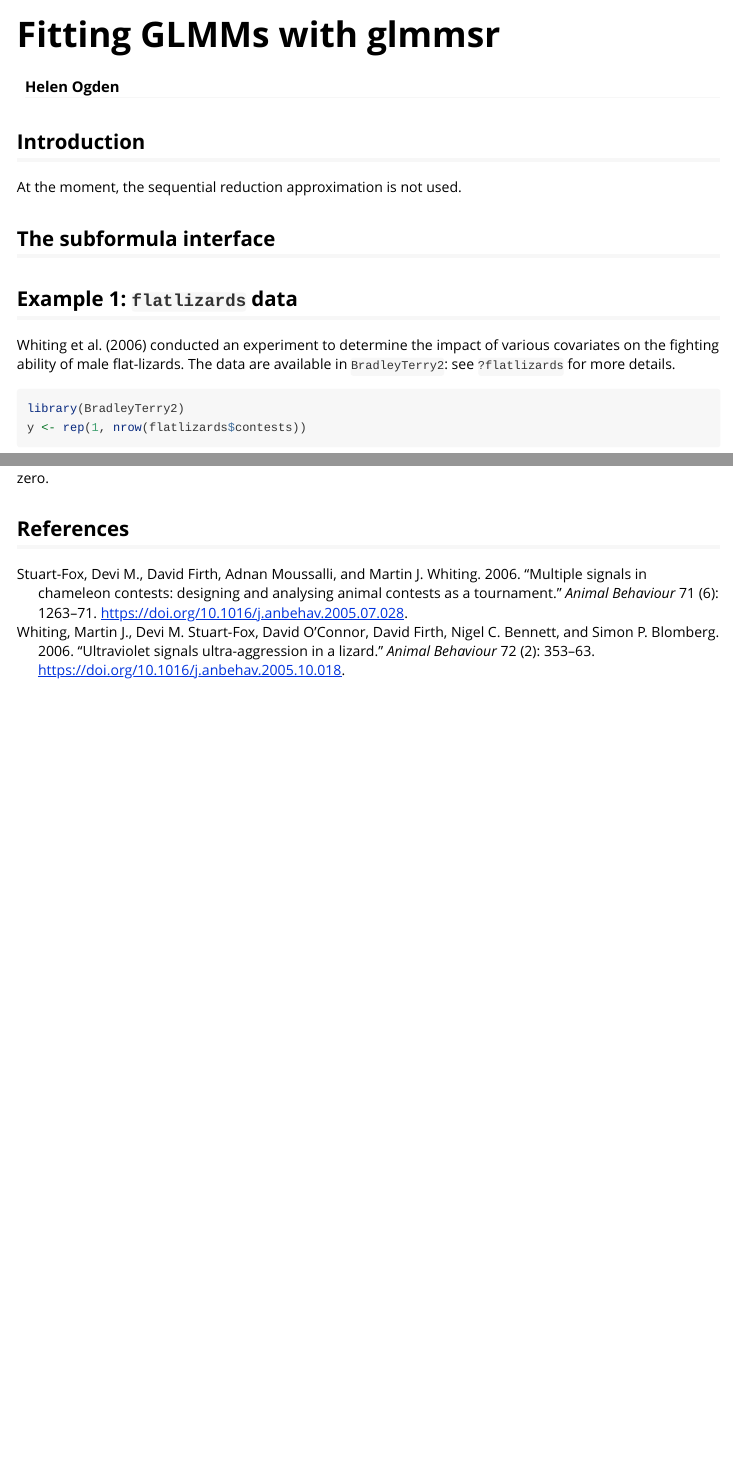
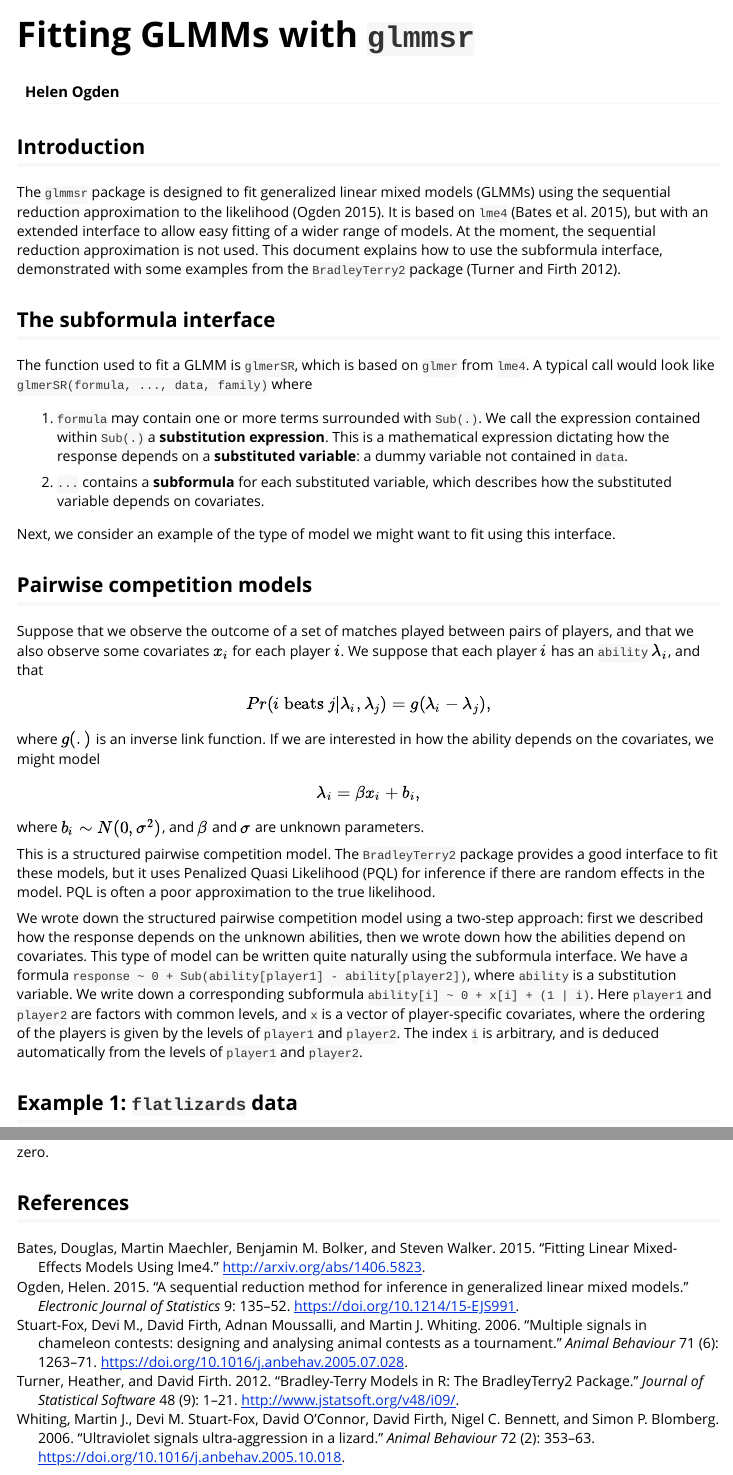
Before and after one commit to heogden/glmmsr, an R Markdown document (vignettes/glmmsr-vignette.Rmd): the page in a window 1100 px wide, from its top, and a second part further down, joined at a grey line. Rendered offline with R 4.5, knitr and Pandoc, with nearby package versions; some code elsewhere in the file could not run offline.

Commit message:
describe subformula in vignette

```diff
--- a/vignettes/glmmsr-vignette.Rmd
+++ b/vignettes/glmmsr-vignette.Rmd
@@ -1,5 +1,5 @@
 ---
-title: "Fitting GLMMs with glmmsr"
+title: "Fitting GLMMs with `glmmsr`"
 author: "Helen Ogden"
 date: " "
 output: rmarkdown::html_vignette
@@ -13,11 +13,60 @@ vignette: >
 
 ## Introduction
 
-At the moment, the sequential reduction approximation is not used.
+The `glmmsr` package is designed to fit generalized linear mixed
+models (GLMMs) using the sequential reduction approximation to the likelihood
+[@Ogden2015]. It is based on `lme4` [@lme4], but with an extended interface
+to allow easy fitting of a wider range of models. At the moment, the sequential reduction approximation is not used. This document explains how to use the
+subformula interface, demonstrated with some examples from the `BradleyTerry2`
+package [@BradleyTerry2].
 
 ## The subformula interface
+The function used to fit a GLMM is `glmerSR`, which is based on `glmer` from
+`lme4`. A typical call would look like
+`glmerSR(formula, ..., data, family)`
+where
 
+1. `formula` may contain one or more terms surrounded with `Sub(.)`. We call the
+expression contained within `Sub(.)` a **substitution expression**. This is a
+mathematical expression dictating how the response depends on a
+**substituted variable**: a dummy variable not contained in `data`.
 
+2. `...` contains a **subformula** for each substituted variable, which
+describes how the substituted variable depends on
+covariates.
+
+Next, we consider an example of the type of model we might want to fit using
+this interface.
+
+## Pairwise competition models
+Suppose that we observe the outcome of a set of matches played between pairs of
+players, and that we also observe some covariates $x_{i}$ for each player $i$.
+We suppose that each player $i$ has an `ability` $\lambda_i$, and that
+\[Pr(\text{$i$ beats $j$} | \lambda_i, \lambda_j) = g(\lambda_i - \lambda_j),\]
+where $g(.)$ is an inverse link function. If we are interested in how the
+ability depends on the covariates, we might model
+\[\lambda_i = \beta x_{i} + b_i, \]
+where $b_i \sim N(0, \sigma^2)$, and $\beta$ and $\sigma$ are unknown
+parameters.
+
+This is a structured pairwise competition model. The `BradleyTerry2` package
+provides a good interface to fit these models, but it uses Penalized Quasi
+Likelihood (PQL) for inference if there are random effects in the model. PQL
+is often a poor approximation to the true likelihood.
+
+We wrote down the structured pairwise competition model using a two-step
+approach: first we described how the response depends on the unknown
+abilities, then we wrote down how the abilities depend on covariates. This type
+of model can be written quite naturally using the subformula interface. We have
+a formula
+`response ~ 0 + Sub(ability[player1] - ability[player2])`,
+where `ability` is a substitution variable. We write
+down a corresponding subformula
+`ability[i] ~ 0 + x[i] + (1 | i)`.
+Here `player1` and `player2` are factors with common levels, and `x`
+is a vector of player-specific covariates, where the ordering of the players is
+given by the levels of `player1` and `player2`. The index `i` is arbitrary, and
+is deduced automatically from the levels of `player1` and `player2`.
 
 ## Example 1: `flatlizards` data
 @Whiting2006 conducted an experiment to determine the impact of
--- a/vignettes/glmmsr.bib
+++ b/vignettes/glmmsr.bib
@@ -34,6 +34,24 @@ volume = {72},
 year = {2006}
 }
 
+@Misc{lme4,
+  title = {Fitting Linear Mixed-Effects Models using {lme4}},
+  year = {2015},
+  author = {Douglas Bates and Martin Maechler and Benjamin M. Bolker and Steven Walker},
+  note = {ArXiv e-print; in press, \emph{Journal of Statistical Software}},
+  url = {http://arxiv.org/abs/1406.5823},
+}
+
+@Article{BradleyTerry2,
+  title = {Bradley-Terry Models in {R}: The {BradleyTerry2} Package},
+  author = {Heather Turner and David Firth},
+  journal = {Journal of Statistical Software},
+  year = {2012},
+  volume = {48},
+  number = {9},
+  pages = {1--21},
+  url = {http://www.jstatsoft.org/v48/i09/},
+}
 
 @article{Stuart-Fox2006,
 author = {Stuart-Fox, Devi M. and Firth, David and Moussalli, Adnan and Whiting, Martin J.},
```
Also changed, not shown: vignettes/glmmsr-vignette.Rmd (2 more changed lines).
